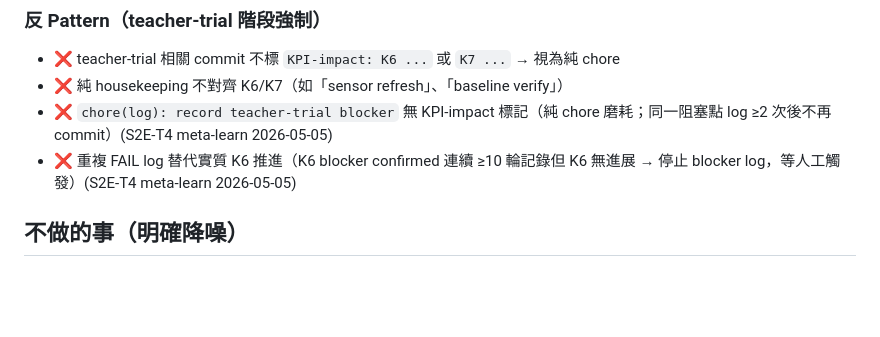
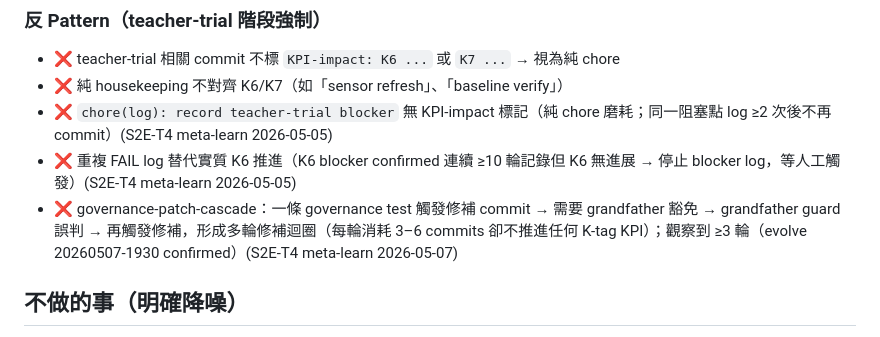
Before and after one commit to Reese-max/UkePack, a Markdown page: MISSION.md, the part around the change. Rendered like a GitHub page; blank space fills up the shorter version.

```diff
--- a/MISSION.md
+++ b/MISSION.md
@@ -59,6 +59,7 @@ Phase 0（研究與原型，1–2 週）：
 - ❌ 純 housekeeping 不對齊 K6/K7（如「sensor refresh」、「baseline verify」）
 - ❌ `chore(log): record teacher-trial blocker` 無 KPI-impact 標記（純 chore 磨耗；同一阻塞點 log ≥2 次後不再 commit）(S2E-T4 meta-learn 2026-05-05)
 - ❌ 重複 FAIL log 替代實質 K6 推進（K6 blocker confirmed 連續 ≥10 輪記錄但 K6 無進展 → 停止 blocker log，等人工觸發）(S2E-T4 meta-learn 2026-05-05)
+- ❌ governance-patch-cascade：一條 governance test 觸發修補 commit → 需要 grandfather 豁免 → grandfather guard 誤判 → 再觸發修補，形成多輪修補迴圈（每輪消耗 3–6 commits 卻不推進任何 K-tag KPI）；觀察到 ≥3 輪（evolve 20260507-1930 confirmed）(S2E-T4 meta-learn 2026-05-07)
 
 ## 不做的事（明確降噪）
 
```
Also changed, not shown: docs/evolve-report-20260507-1930.md (added, +76 -0 lines).
